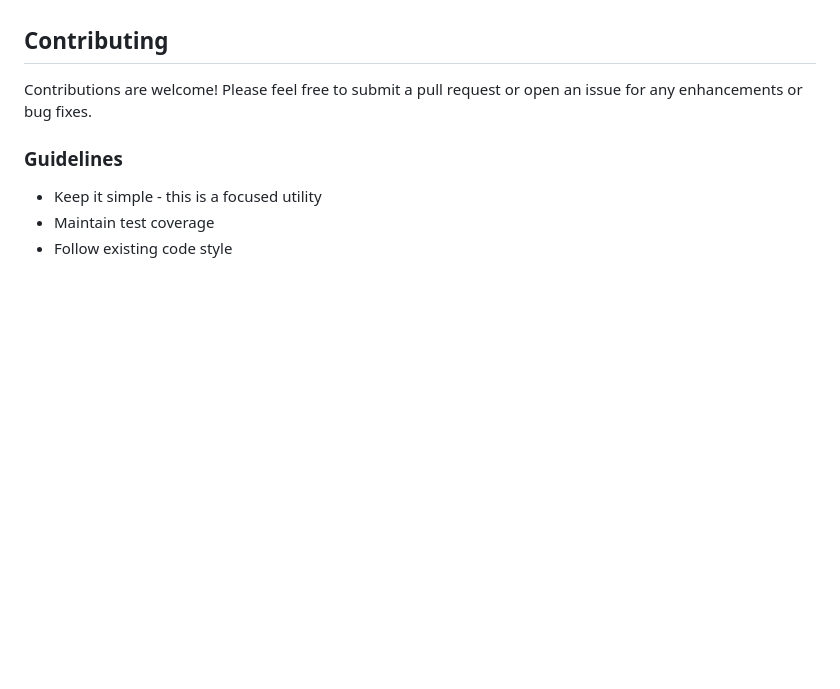
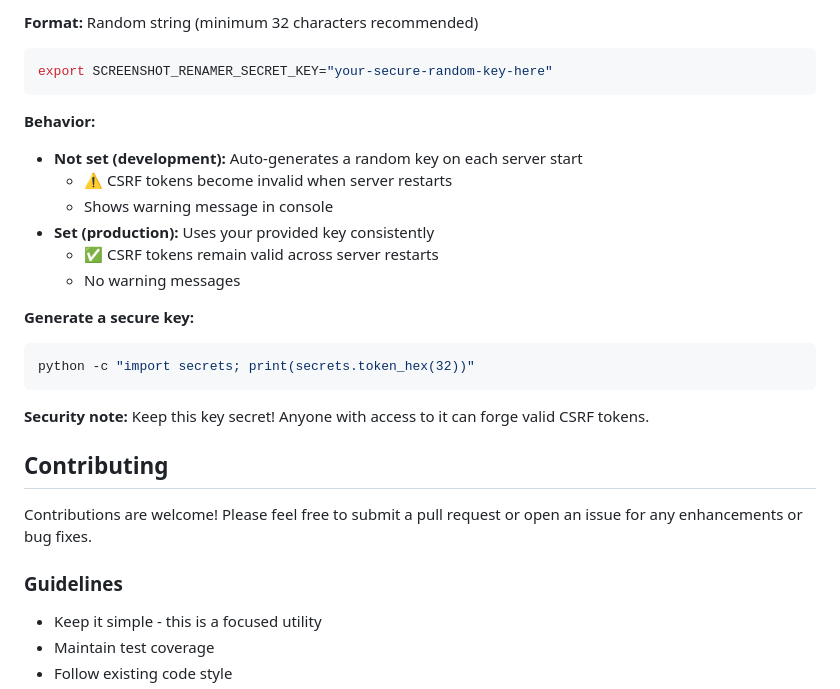
Before and after one commit to tpak/renamescreenshots, a Markdown page: README.md, the part around one of its changes. Rendered like a GitHub page; blank space fills up the shorter version.

````diff
--- a/README.md
+++ b/README.md
@@ -239,3 +290,22 @@ This utility includes comprehensive security protections:
+**Format:** Random string (minimum 32 characters recommended)
+```bash
+export SCREENSHOT_RENAMER_SECRET_KEY="your-secure-random-key-here"
+```
+
+**Behavior:**
+- **Not set (development):** Auto-generates a random key on each server start
+  - ⚠️ CSRF tokens become invalid when server restarts
+  - Shows warning message in console
+- **Set (production):** Uses your provided key consistently
+  - ✅ CSRF tokens remain valid across server restarts
+  - No warning messages
+
+**Generate a secure key:**
+```bash
+python -c "import secrets; print(secrets.token_hex(32))"
+```
+
+**Security note:** Keep this key secret! Anyone with access to it can forge valid CSRF tokens.
 
 ## Contributing
 
````
Also changed, not shown: other parts of README.md (+59 -8 lines).
